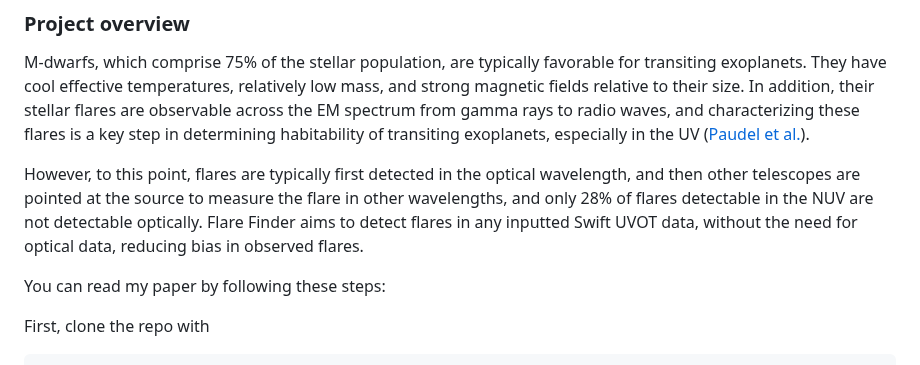
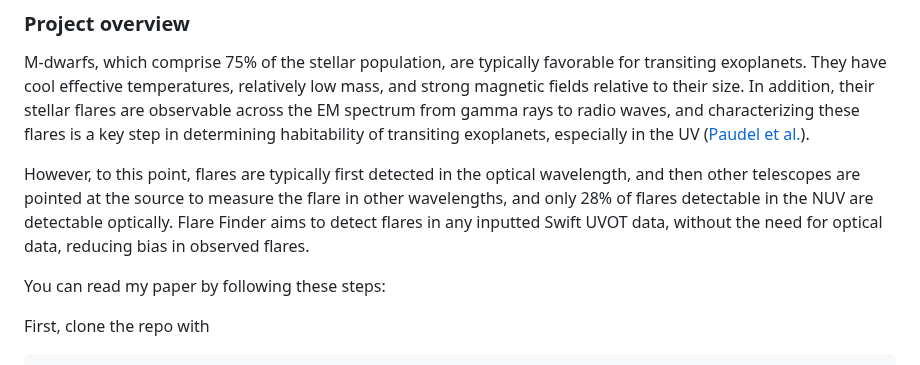
Before and after one commit to saphiooo/counting_stars, a Markdown page: README.md, the part around the change. GitHub-like rendering.

Commit message:
fix error in overview

```diff
--- a/README.md
+++ b/README.md
@@ -6,7 +6,7 @@
 ### Project overview
 M-dwarfs, which comprise 75% of the stellar population, are typically favorable for transiting exoplanets. They have cool effective temperatures, relatively low mass, and strong magnetic fields relative to their size. In addition, their stellar flares are observable across the EM spectrum from gamma rays to radio waves, and characterizing these flares is a key step in determining habitability of transiting exoplanets, especially in the UV ([Paudel et al.](https://arxiv.org/abs/2404.12310)).
 
-However, to this point, flares are typically first detected in the optical wavelength, and then other telescopes are pointed at the source to measure the flare in other wavelengths, and only 28% of flares detectable in the NUV are not detectable optically. Flare Finder aims to detect flares in any inputted Swift UVOT data, without the need for optical data, reducing bias in observed flares.
+However, to this point, flares are typically first detected in the optical wavelength, and then other telescopes are pointed at the source to measure the flare in other wavelengths, and only 28% of flares detectable in the NUV are detectable optically. Flare Finder aims to detect flares in any inputted Swift UVOT data, without the need for optical data, reducing bias in observed flares.
 
 You can read my paper by following these steps:
 
```
